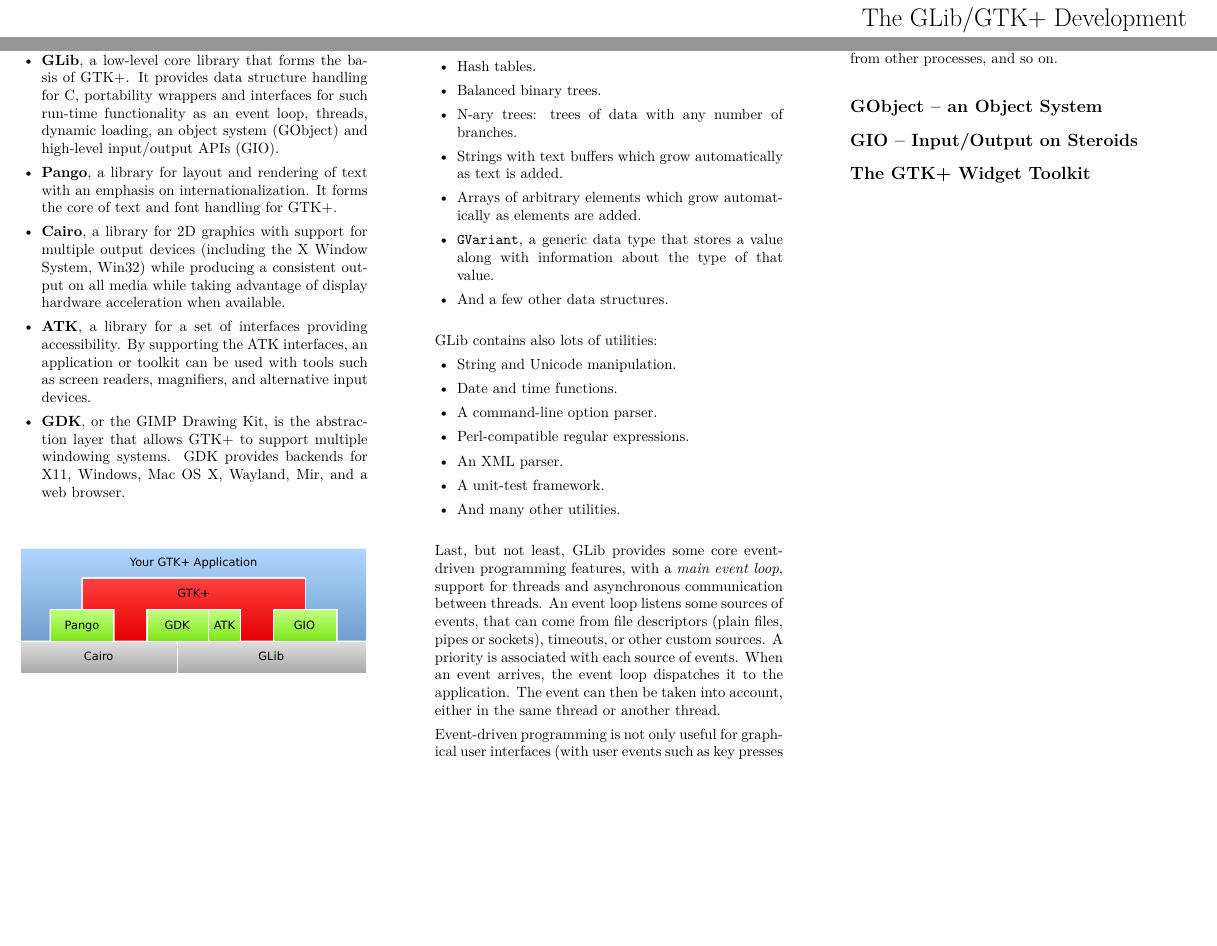
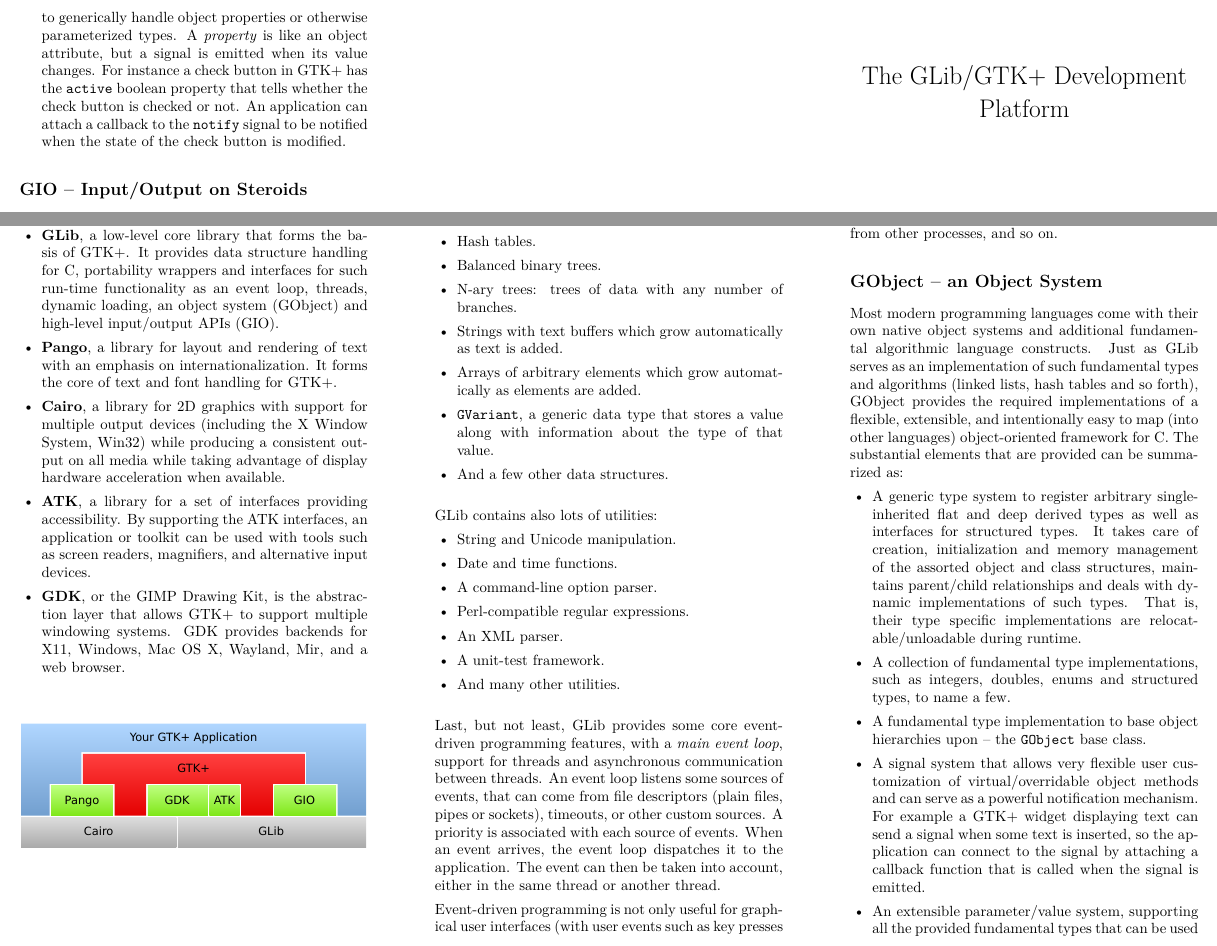
Before and after one commit to swilmet/gtk-brochure, a LaTeX document (gtk-brochure.tex): two parts of pages 1 and 2 of 2, joined at a grey line, cut at the place of the change, the shorter picture padded with empty space. Compiled offline with pdfLaTeX.

Commit message:
GObject section

```diff
--- a/gtk-brochure.tex
+++ b/gtk-brochure.tex
@@ -92,6 +92,19 @@ Event-driven programming is not only useful for graphical user interfaces (with
 
 \section{GObject -- an Object System}
 
+Most modern programming languages come with their own native object systems and additional fundamental algorithmic language constructs. Just as GLib serves as an implementation of such fundamental types and algorithms (linked lists, hash tables and so forth), GObject provides the required implementations of a flexible, extensible, and intentionally easy to map (into other languages) object-oriented framework for C. The substantial elements that are provided can be summarized as:
+\begin{itemize}
+  \item A generic type system to register arbitrary single-inherited flat and deep derived types as well as interfaces for structured types. It takes care of creation, initialization and memory management of the assorted object and class structures, maintains parent/child relationships and deals with dynamic implementations of such types. That is, their type specific implementations are relocatable/unloadable during runtime.
+
+  \item A collection of fundamental type implementations, such as integers, doubles, enums and structured types, to name a few.
+
+  \item A fundamental type implementation to base object hierarchies upon -- the \texttt{GObject} base class.
+
+  \item A signal system that allows very flexible user customization of virtual/overridable object methods and can serve as a powerful notification mechanism. For example a GTK+ widget displaying text can send a signal when some text is inserted, so the application can connect to the signal by attaching a callback function that is called when the signal is emitted.
+
+  \item An extensible parameter/value system, supporting all the provided fundamental types that can be used to generically handle object properties or otherwise parameterized types. A \textit{property} is like an object attribute, but a signal is emitted when its value changes. For instance a check button in GTK+ has the \texttt{active} boolean property that tells whether the check button is checked or not. An application can attach a callback to the \texttt{notify} signal to be notified when the state of the check button is modified.
+\end{itemize}
+
 \section{GIO -- Input/Output on Steroids}
 
 \section{The GTK+ Widget Toolkit}
```
